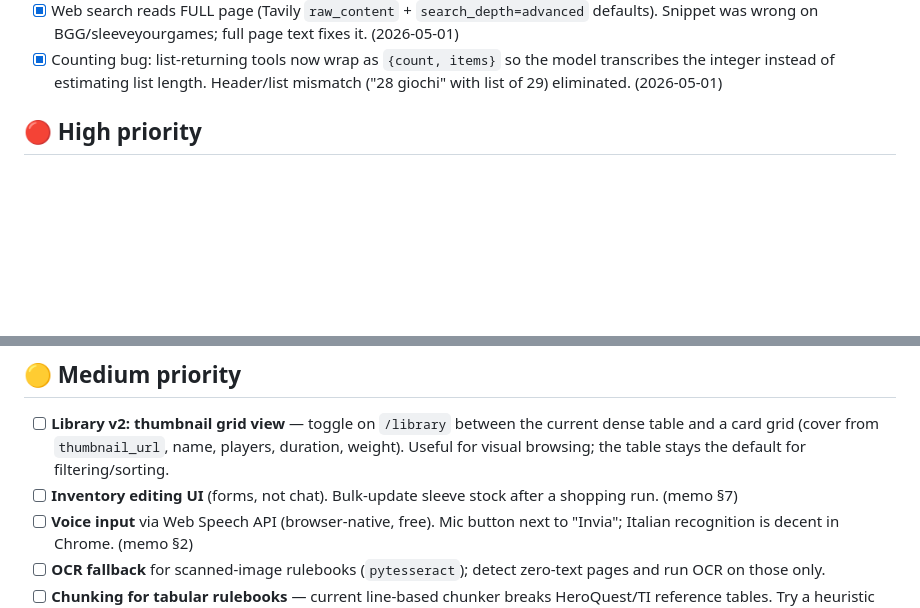
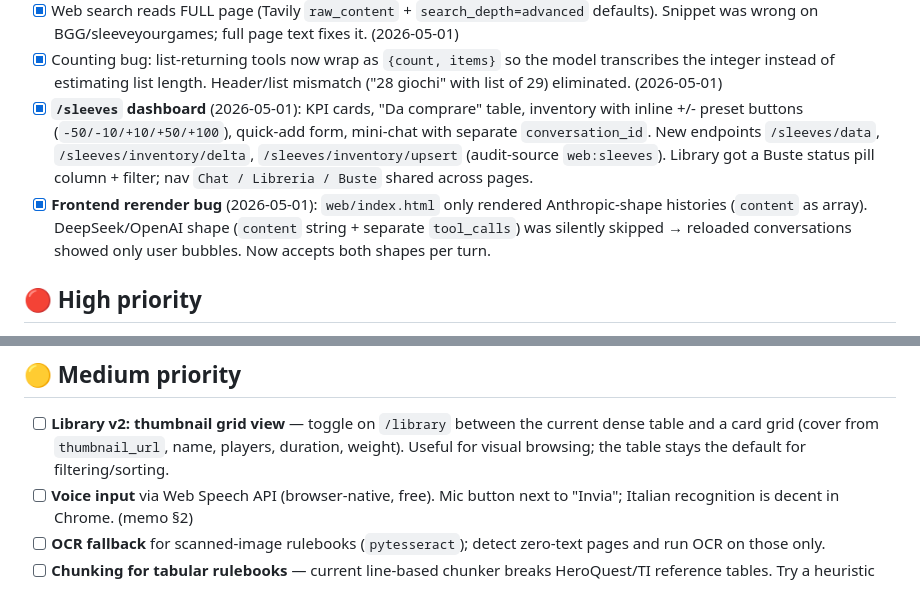
Before and after one commit to Raoolo/Boardy, a Markdown page: TODO.md, 2 parts joined by grey strips. Rendered like a GitHub page; blank space fills up the shorter version.

```diff
--- a/TODO.md
+++ b/TODO.md
@@ -25,6 +25,8 @@ For long-form rationale see `secondbrain/memo-boardy-future.md`.
 - [x] Tagged stdout logging of every tool-use round (`[boardy] conv=… round=… …`) for live debugging from the uvicorn terminal.
 - [x] Web search reads FULL page (Tavily `raw_content` + `search_depth=advanced` defaults). Snippet was wrong on BGG/sleeveyourgames; full page text fixes it. (2026-05-01)
 - [x] Counting bug: list-returning tools now wrap as `{count, items}` so the model transcribes the integer instead of estimating list length. Header/list mismatch ("28 giochi" with list of 29) eliminated. (2026-05-01)
+- [x] **`/sleeves` dashboard** (2026-05-01): KPI cards, "Da comprare" table, inventory with inline +/- preset buttons (`-50/-10/+10/+50/+100`), quick-add form, mini-chat with separate `conversation_id`. New endpoints `/sleeves/data`, `/sleeves/inventory/delta`, `/sleeves/inventory/upsert` (audit-source `web:sleeves`). Library got a Buste status pill column + filter; nav `Chat / Libreria / Buste` shared across pages.
+- [x] **Frontend rerender bug** (2026-05-01): `web/index.html` only rendered Anthropic-shape histories (`content` as array). DeepSeek/OpenAI shape (`content` string + separate `tool_calls`) was silently skipped → reloaded conversations showed only user bubbles. Now accepts both shapes per turn.
 
 ## 🔴 High priority
 - [ ] **AI-ready: embeddings on `games.description`** for semantic search ("ho voglia di un gioco di esplorazione spaziale"). Reuse the rulebooks embedding pipeline; one pass when description is set/updated. (memo §8)
@@ -32,7 +34,6 @@ For long-form rationale see `secondbrain/memo-boardy-future.md`.
 
 ## 🟡 Medium priority
 - [ ] **Library v2: thumbnail grid view** — toggle on `/library` between the current dense table and a card grid (cover from `thumbnail_url`, name, players, duration, weight). Useful for visual browsing; the table stays the default for filtering/sorting.
-- [ ] **Inventory editing UI** (forms, not chat). Bulk-update sleeve stock after a shopping run. (memo §7)
 - [ ] **Voice input** via Web Speech API (browser-native, free). Mic button next to "Invia"; Italian recognition is decent in Chrome. (memo §2)
 - [ ] **OCR fallback** for scanned-image rulebooks (`pytesseract`); detect zero-text pages and run OCR on those only.
 - [ ] **Chunking for tabular rulebooks** — current line-based chunker breaks HeroQuest/TI reference tables. Try a heuristic that keeps consecutive table-like lines together.
```
Also changed, not shown: LEARNINGS.md (+48 -0 lines), secondbrain/memo-boardy-future.md (+8 -4 lines).
